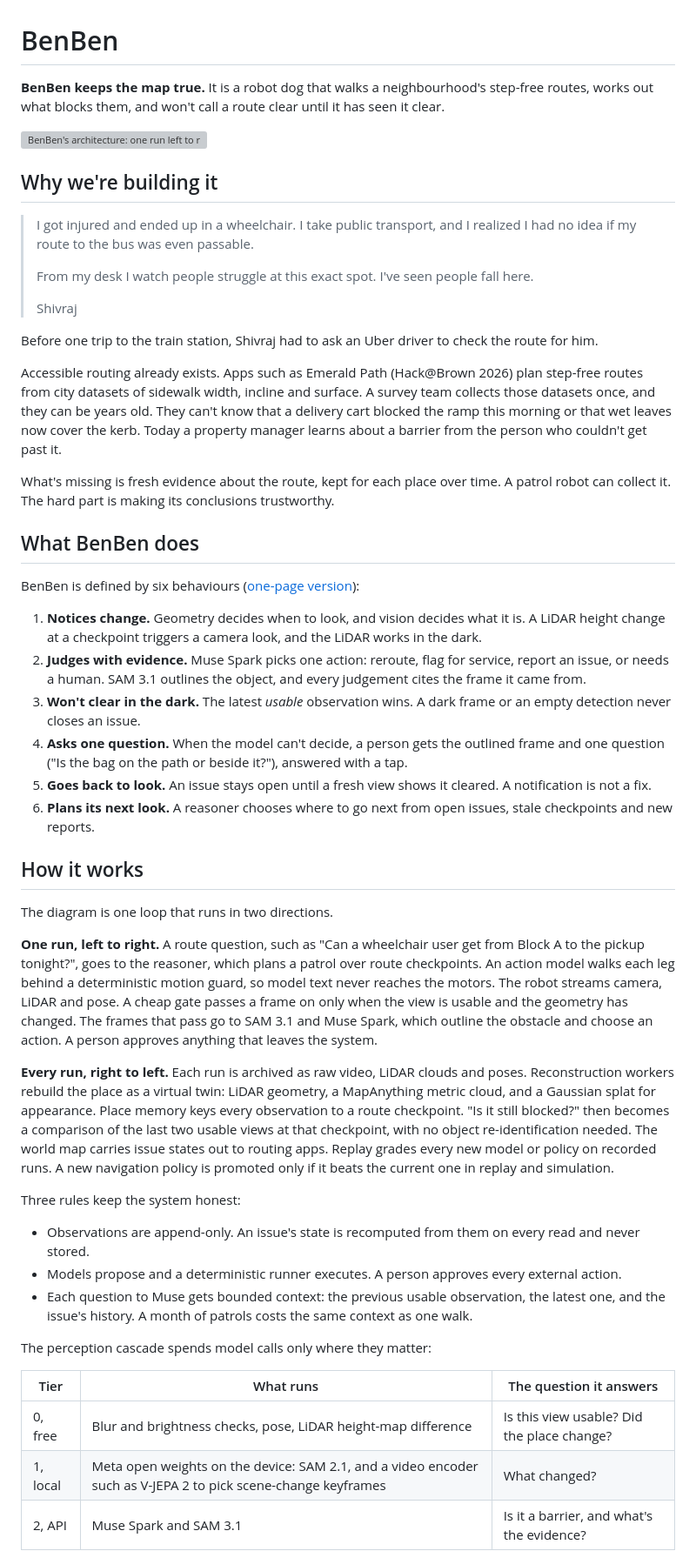
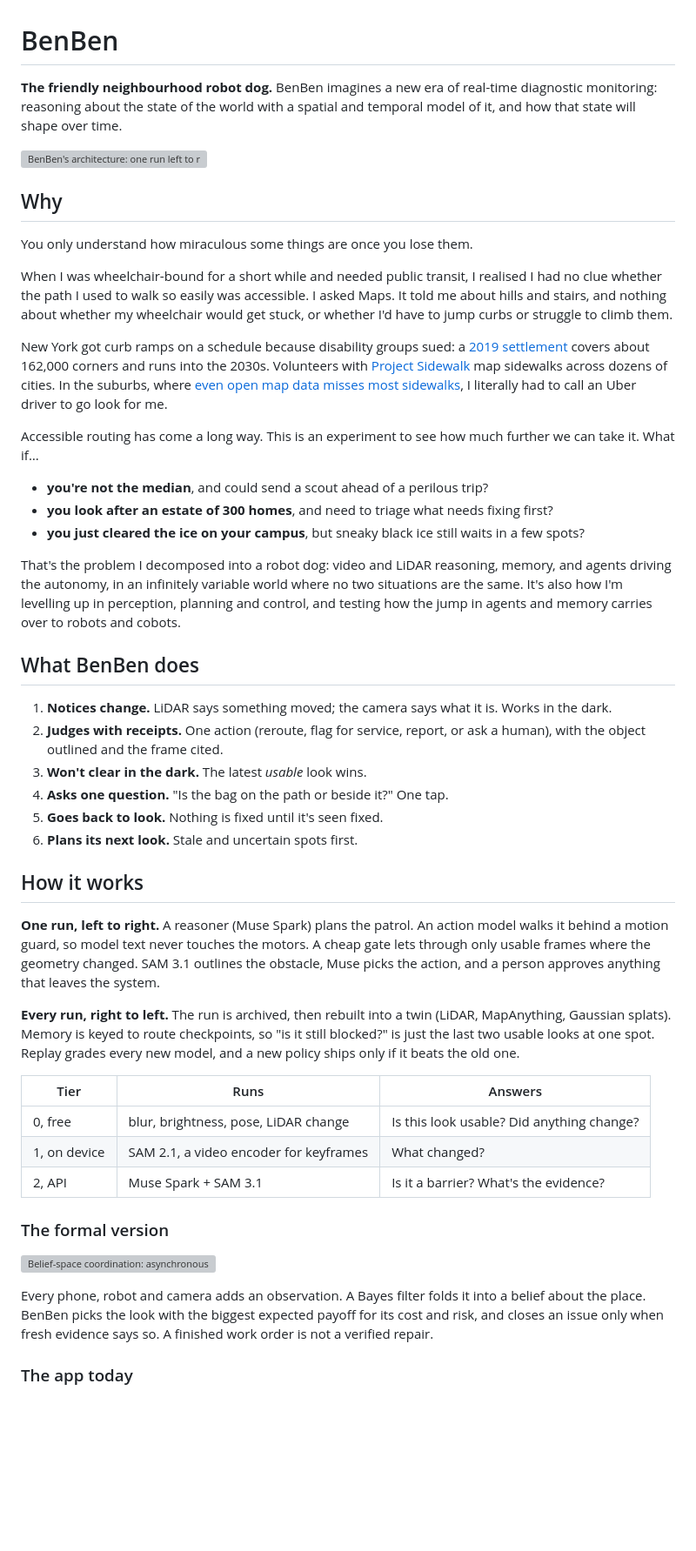
Before and after one commit to shivraj-S-bhatti/benben, a Markdown page: README.md, the part around one of its changes. Shown at 87% size. Drawn GitHub-style; blank space fills up the shorter version; grey boxes are pictures that could not be loaded.

```diff
--- a/README.md
+++ b/README.md
@@ -1,53 +1,51 @@
 # BenBen
 
-**BenBen keeps the map true.** It is a robot dog that walks a neighbourhood's step-free routes, works out what blocks them, and won't call a route clear until it has seen it clear.
+**The friendly neighbourhood robot dog.** BenBen imagines a new era of real-time diagnostic monitoring: reasoning about the state of the world with a spatial and temporal model of it, and how that state will shape over time.
 
 ![BenBen's architecture: one run left to right, memory and learning right to left, with a red loop back to revisit until verified.](docs/onepagers/master.png)
 
-## Why we're building it
+## Why
 
-> I got injured and ended up in a wheelchair. I take public transport, and I realized I had no idea if my route to the bus was even passable.
->
-> From my desk I watch people struggle at this exact spot. I've seen people fall here.
->
-> Shivraj
+You only understand how miraculous some things are once you lose them.
 
-Before one trip to the train station, Shivraj had to ask an Uber driver to check the route for him.
+When I was wheelchair-bound for a short while and needed public transit, I realised I had no clue whether the path I used to walk so easily was accessible. I asked Maps. It told me about hills and stairs, and nothing about whether my wheelchair would get stuck, or whether I'd have to jump curbs or struggle to climb them.
 
-Accessible routing already exists. Apps such as Emerald Path (Hack@Brown 2026) plan step-free routes from city datasets of sidewalk width, incline and surface. A survey team collects those datasets once, and they can be years old. They can't know that a delivery cart blocked the ramp this morning or that wet leaves now cover the kerb. Today a property manager learns about a barrier from the person who couldn't get past it.
+New York got curb ramps on a schedule because disability groups sued: a [2019 settlement](https://www.cidny.org/wp-content/uploads/2019/07/225_Mot_for_Final_Approval_Accessible.pdf) covers about 162,000 corners and runs into the 2030s. Volunteers with [Project Sidewalk](https://projectsidewalk.org) map sidewalks across dozens of cities. In the suburbs, where [even open map data misses most sidewalks](https://www.cdc.gov/Pcd/issues/2026/26_0255.htm), I literally had to call an Uber driver to go look for me.
 
-What's missing is fresh evidence about the route, kept for each place over time. A patrol robot can collect it. The hard part is making its conclusions trustworthy.
+Accessible routing has come a long way. This is an experiment to see how much further we can take it. What if…
+
+- **you're not the median**, and could send a scout ahead of a perilous trip?
+- **you look after an estate of 300 homes**, and need to triage what needs fixing first?
+- **you just cleared the ice on your campus**, but sneaky black ice still waits in a few spots?
+
+That's the problem I decomposed into a robot dog: video and LiDAR reasoning, memory, and agents driving the autonomy, in an infinitely variable world where no two situations are the same. It's also how I'm levelling up in perception, planning and control, and testing how the jump in agents and memory carries over to robots and cobots.
 
 ## What BenBen does
 
-BenBen is defined by six behaviours ([one-page version](docs/onepagers/today.png)):
-
-1. **Notices change.** Geometry decides when to look, and vision decides what it is. A LiDAR height change at a checkpoint triggers a camera look, and the LiDAR works in the dark.
-2. **Judges with evidence.** Muse Spark picks one action: reroute, flag for service, report an issue, or needs a human. SAM 3.1 outlines the object, and every judgement cites the frame it came from.
-3. **Won't clear in the dark.** The latest *usable* observation wins. A dark frame or an empty detection never closes an issue.
-4. **Asks one question.** When the model can't decide, a person gets the outlined frame and one question ("Is the bag on the path or beside it?"), answered with a tap.
-5. **Goes back to look.** An issue stays open until a fresh view shows it cleared. A notification is not a fix.
-6. **Plans its next look.** A reasoner chooses where to go next from open issues, stale checkpoints and new reports.
+1. **Notices change.** LiDAR says something moved; the camera says what it is. Works in the dark.
+2. **Judges with receipts.** One action (reroute, flag for service, report, or ask a human), with the object outlined and the frame cited.
+3. **Won't clear in the dark.** The latest *usable* look wins.
+4. **Asks one question.** "Is the bag on the path or beside it?" One tap.
+5. **Goes back to look.** Nothing is fixed until it's seen fixed.
+6. **Plans its next look.** Stale and uncertain spots first.
 
 ## How it works
 
-The diagram is one loop that runs in two directions.
+**One run, left to right.** A reasoner (Muse Spark) plans the patrol. An action model walks it behind a motion guard, so model text never touches the motors. A cheap gate lets through only usable frames where the geometry changed. SAM 3.1 outlines the obstacle, Muse picks the action, and a person approves anything that leaves the system.
 
-**One run, left to right.** A route question, such as "Can a wheelchair user get from Block A to the pickup tonight?", goes to the reasoner, which plans a patrol over route checkpoints. An action model walks each leg behind a deterministic motion guard, so model text never reaches the motors. The robot streams camera, LiDAR and pose. A cheap gate passes a frame on only when the view is usable and the geometry has changed. The frames that pass go to SAM 3.1 and Muse Spark, which outline the obstacle and choose an action. A person approves anything that leaves the system.
+**Every run, right to left.** The run is archived, then rebuilt into a twin (LiDAR, MapAnything, Gaussian splats). Memory is keyed to route checkpoints, so "is it still blocked?" is just the last two usable looks at one spot. Replay grades every new model, and a new policy ships only if it beats the old one.
 
-**Every run, right to left.** Each run is archived as raw video, LiDAR clouds and poses. Reconstruction workers rebuild the place as a virtual twin: LiDAR geometry, a MapAnything metric cloud, and a Gaussian splat for appearance. Place memory keys every observation to a route checkpoint. "Is it still blocked?" then becomes a comparison of the last two usable views at that checkpoint, with no object re-identification needed. The world map carries issue states out to routing apps. Replay grades every new model or policy on recorded runs. A new navigation policy is promoted only if it beats the current one in replay and simulation.
+| Tier | Runs | Answers |
+|---|---|---|
+| 0, free | blur, brightness, pose, LiDAR change | Is this look usable? Did anything change? |
+| 1, on device | SAM 2.1, a video encoder for keyframes | What changed? |
+| 2, API | Muse Spark + SAM 3.1 | Is it a barrier? What's the evidence? |
 
-Three rules keep the system honest:
+### The formal version
 
-- Observations are append-only. An issue's state is recomputed from them on every read and never stored.
-- Models propose and a deterministic runner executes. A person approves every external action.
-- Each question to Muse gets bounded context: the previous usable observation, the latest one, and the issue's history. A month of patrols costs the same context as one walk.
+![Belief-space coordination: asynchronous observations update a spatial belief; BenBen picks the inspection worth its cost, runs a bounded workflow, verifies the outcome and publishes evidence-backed state.](docs/onepagers/belief-space.webp)
 
-The perception cascade spends model calls only where they matter:
+Every phone, robot and camera adds an observation. A Bayes filter folds it into a belief about the place. BenBen picks the look with the biggest expected payoff for its cost and risk, and closes an issue only when fresh evidence says so. A finished work order is not a verified repair.
 
-| Tier | What runs | The question it answers |
-|---|---|---|
-| 0, free | Blur and brightness checks, pose, LiDAR height-map difference | Is this view usable? Did the place change? |
-| 1, local | Meta open weights on the device: SAM 2.1, and a video encoder such as V-JEPA 2 to pick scene-change keyframes | What changed? |
-| 2, API | Muse Spark and SAM 3.1 | Is it a barrier, and what's the evidence? |
+### The app today
 
```
Also changed, not shown: other parts of README.md (+25 -26 lines), docs/onepagers/app-workbench.jpg (added), 1 other file.
